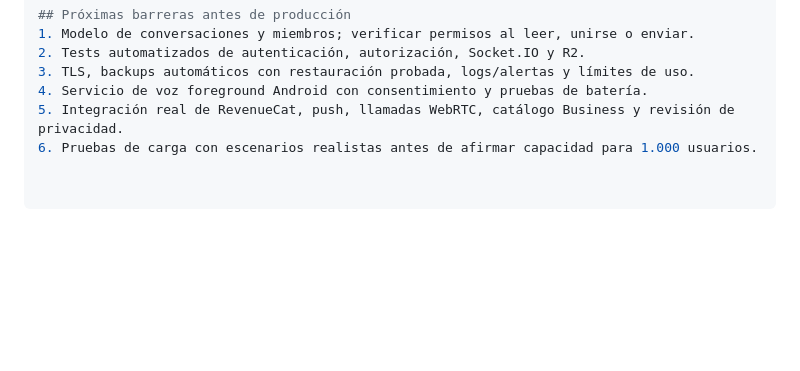
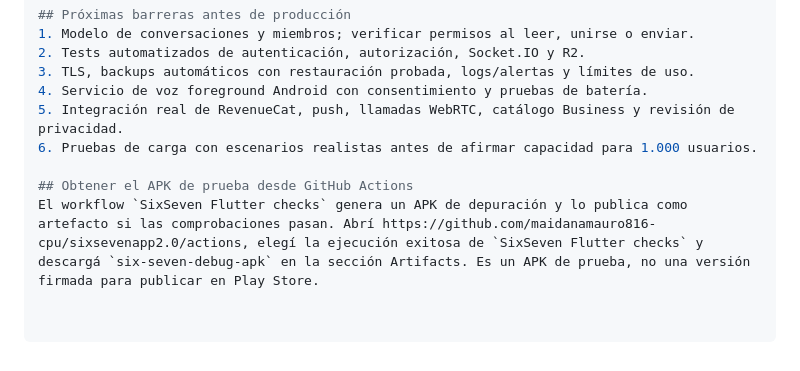
Before and after one commit to maidanamauro816-cpu/sixsevenapp2.0, a Markdown page: README-DEPLOY.md, the part around the change. Rendered like a GitHub page; blank space fills up the shorter version.

Commit message:
Document how to download debug APK from GitHub Actions

```diff
--- a/README-DEPLOY.md
+++ b/README-DEPLOY.md
@@ -87,3 +87,6 @@ La API registra el límite del orbe. Las pantallas de compra son prototipos; no
 4. Servicio de voz foreground Android con consentimiento y pruebas de batería.
 5. Integración real de RevenueCat, push, llamadas WebRTC, catálogo Business y revisión de privacidad.
 6. Pruebas de carga con escenarios realistas antes de afirmar capacidad para 1.000 usuarios.
+
+## Obtener el APK de prueba desde GitHub Actions
+El workflow `SixSeven Flutter checks` genera un APK de depuración y lo publica como artefacto si las comprobaciones pasan. Abrí https://github.com/maidanamauro816-cpu/sixsevenapp2.0/actions, elegí la ejecución exitosa de `SixSeven Flutter checks` y descargá `six-seven-debug-apk` en la sección Artifacts. Es un APK de prueba, no una versión firmada para publicar en Play Store.
```
